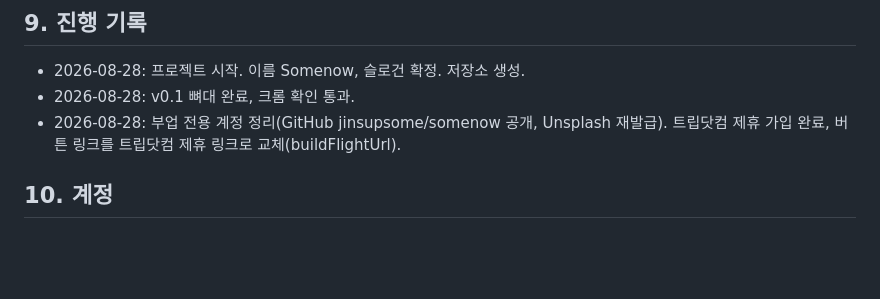
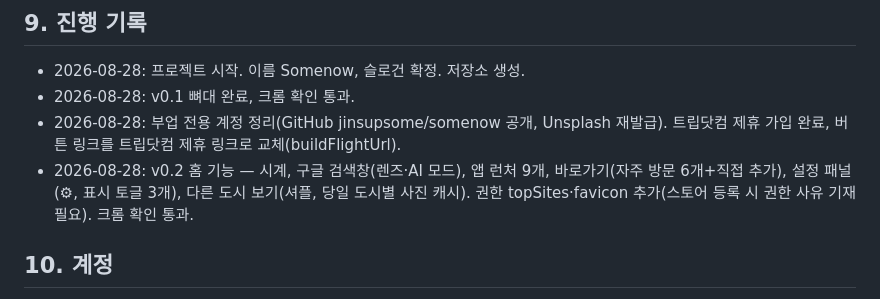
Before and after one commit to jinsupsome/somenow, a Markdown page: README.md, the part around the change. GitHub-like rendering; blank space fills up the shorter version.

Commit message:
docs: record v0.2 home features in progress log

```diff
--- a/README.md
+++ b/README.md
@@ -58,6 +58,7 @@
 - 2026-08-28: 프로젝트 시작. 이름 Somenow, 슬로건 확정. 저장소 생성.
 - 2026-08-28: v0.1 뼈대 완료, 크롬 확인 통과.
 - 2026-08-28: 부업 전용 계정 정리(GitHub jinsupsome/somenow 공개, Unsplash 재발급). 트립닷컴 제휴 가입 완료, 버튼 링크를 트립닷컴 제휴 링크로 교체(buildFlightUrl).
+- 2026-08-28: v0.2 홈 기능 — 시계, 구글 검색창(렌즈·AI 모드), 앱 런처 9개, 바로가기(자주 방문 6개+직접 추가), 설정 패널(⚙, 표시 토글 3개), 다른 도시 보기(셔플, 당일 도시별 사진 캐시). 권한 topSites·favicon 추가(스토어 등록 시 권한 사유 기재 필요). 크롬 확인 통과.
 
 ## 10. 계정
 - 부업 전용 구글 계정: jinsupsome@gmail.com — GitHub·Unsplash·웹스토어·제휴 가입을 전부 이 계정으로 통일 (2026-08-28 생성)
```
